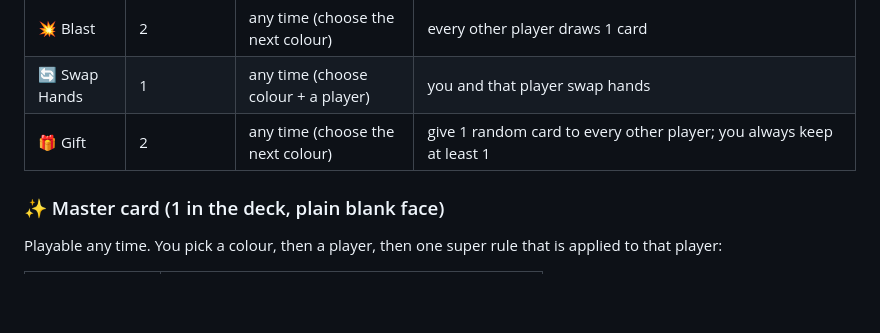
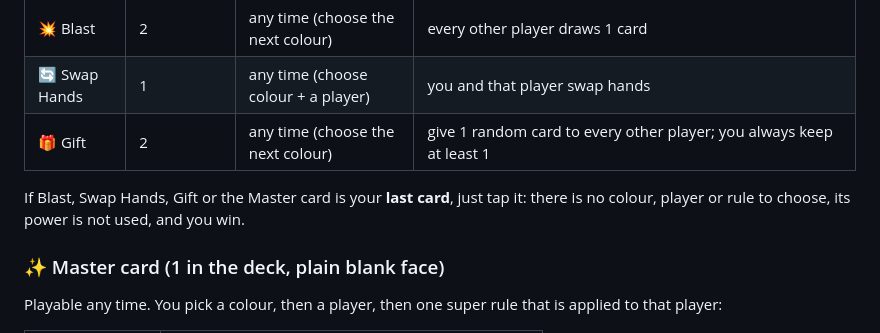
Before and after one commit to akashkarthi11/uno, a Markdown page: README.md, the part around the change. GitHub-like rendering; blank space fills up the shorter version.

Commit message:
A super wild card as the last card wins with nothing to choose
Co-Authored-By: Claude Sonnet 5.5 <noreply@anthropic.com>

```diff
--- a/README.md
+++ b/README.md
@@ -64,6 +64,8 @@ frozen (and nothing times out), and a banner tells everyone. Resuming gives the
 | 💥 Blast | 2 | any time (choose the next colour) | every other player draws 1 card |
 | 🔄 Swap Hands | 1 | any time (choose colour + a player) | you and that player swap hands |
 | 🎁 Gift | 2 | any time (choose the next colour) | give 1 random card to every other player; you always keep at least 1 |
+
+If Blast, Swap Hands, Gift or the Master card is your **last card**, just tap it: there is no colour, player or rule to choose, its power is not used, and you win.
 
 ### ✨ Master card (1 in the deck, plain blank face)
 
```
